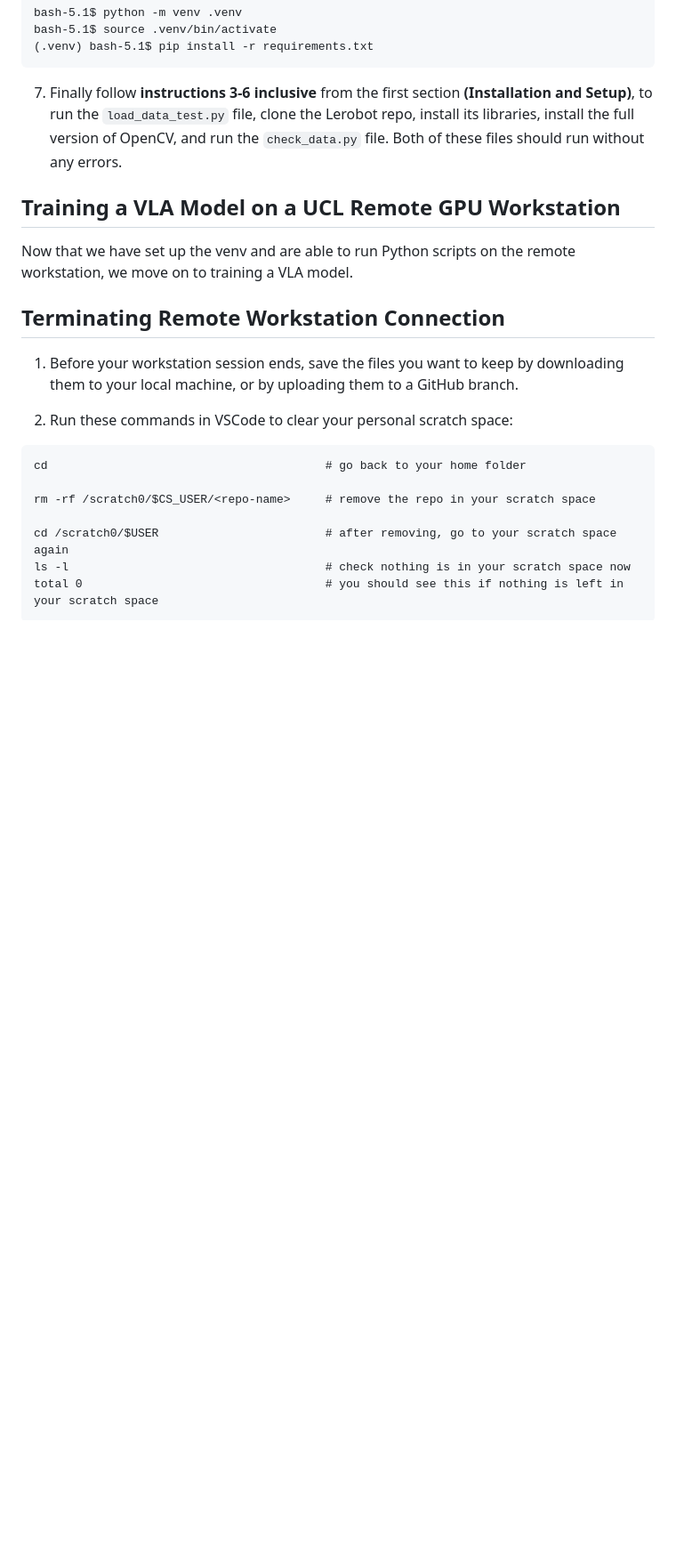
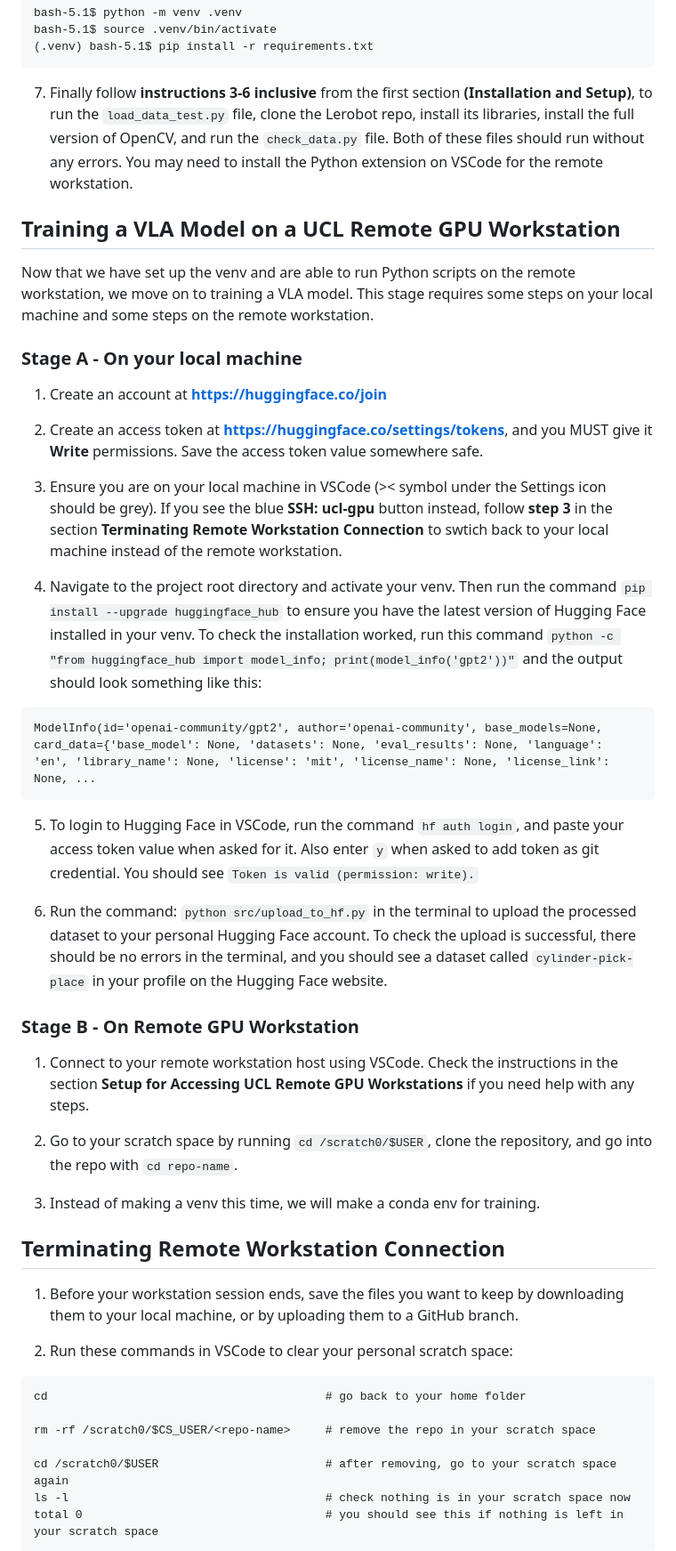
Before and after one commit to yash-joshi5379/IXN-Project-Team-Extensify, a Markdown page: README.md, the part around the change. Shown at 89% size. GitHub-like rendering; blank space fills up the shorter version.

Commit message:
Update README with Hugging Face setup instructions
Added instructions for Hugging Face token creation and usage.

````diff
--- a/README.md
+++ b/README.md
@@ -417,13 +417,34 @@ bash-5.1$ source .venv/bin/activate
 (.venv) bash-5.1$ pip install -r requirements.txt
 ```
 
-7. Finally follow **instructions 3-6 inclusive** from the first section **(Installation and Setup)**, to run the ```load_data_test.py``` file, clone the Lerobot repo, install its libraries, install the full version of OpenCV, and run the ```check_data.py``` file. Both of these files should run without any errors.
+7. Finally follow **instructions 3-6 inclusive** from the first section **(Installation and Setup)**, to run the ```load_data_test.py``` file, clone the Lerobot repo, install its libraries, install the full version of OpenCV, and run the ```check_data.py``` file. Both of these files should run without any errors. You may need to install the Python extension on VSCode for the remote workstation.
 
 
 ## Training a VLA Model on a UCL Remote GPU Workstation
-Now that we have set up the venv and are able to run Python scripts on the remote workstation, we move on to training a VLA model.
+Now that we have set up the venv and are able to run Python scripts on the remote workstation, we move on to training a VLA model. This stage requires some steps on your local machine and some steps on the remote workstation.
 
+### Stage A - On your local machine
+1. Create an account at **https://huggingface.co/join**
 
+2. Create an access token at **https://huggingface.co/settings/tokens**, and you MUST give it **Write** permissions. Save the access token value somewhere safe.
+
+3. Ensure you are on your local machine in VSCode (>< symbol under the Settings icon should be grey). If you see the blue **SSH: ucl-gpu** button instead, follow **step 3** in the section **Terminating Remote Workstation Connection** to swtich back to your local machine instead of the remote workstation.
+
+4. Navigate to the project root directory and activate your venv. Then run the command ```pip install --upgrade huggingface_hub``` to ensure you have the latest version of Hugging Face installed in your venv. To check the installation worked, run this command ```python -c "from huggingface_hub import model_info; print(model_info('gpt2'))"``` and the output should look something like this:
+```
+ModelInfo(id='openai-community/gpt2', author='openai-community', base_models=None, card_data={'base_model': None, 'datasets': None, 'eval_results': None, 'language': 'en', 'library_name': None, 'license': 'mit', 'license_name': None, 'license_link': None, ...
+```
+
+5. To login to Hugging Face in VSCode, run the command ```hf auth login```, and paste your access token value when asked for it. Also enter ```y``` when asked to add token as git credential. You should see ```Token is valid (permission: write).```
+
+6. Run the command: ```python src/upload_to_hf.py``` in the terminal to upload the processed dataset to your personal Hugging Face account. To check the upload is successful, there should be no errors in the terminal, and you should see a dataset called ```cylinder-pick-place``` in your profile on the Hugging Face website.
+
+### Stage B - On Remote GPU Workstation
+1. Connect to your remote workstation host using VSCode. Check the instructions in the section **Setup for Accessing UCL Remote GPU Workstations** if you need help with any steps.
+
+2. Go to your scratch space by running ```cd /scratch0/$USER```, clone the repository, and go into the repo with ```cd repo-name```.
+
+3. Instead of making a venv this time, we will make a conda env for training.
 
 ## Terminating Remote Workstation Connection
 
````
